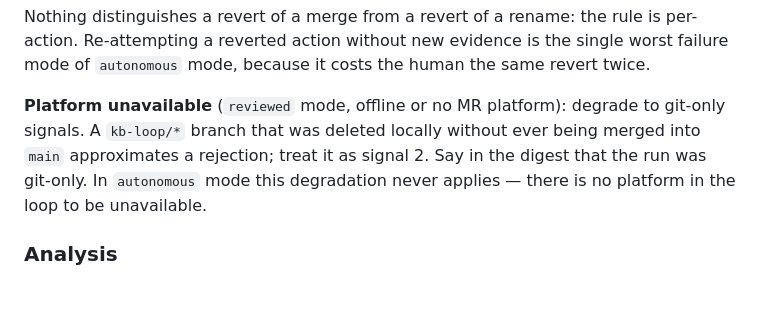
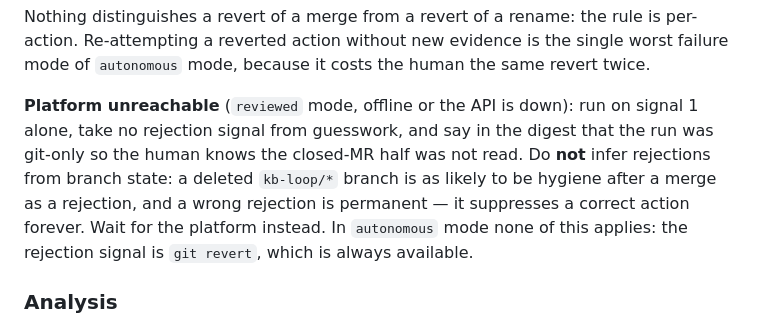
Before and after one commit to jasonw-dev/loopkb, a Markdown page: _meta/loop.md, the part around the change. GitHub-like rendering; blank space fills up the shorter version.

```diff
--- a/_meta/loop.md
+++ b/_meta/loop.md
@@ -173,11 +173,13 @@ Nothing distinguishes a revert of a merge from a revert of a rename: the rule is
 per-action. Re-attempting a reverted action without new evidence is the single worst
 failure mode of `autonomous` mode, because it costs the human the same revert twice.
 
-**Platform unavailable** (`reviewed` mode, offline or no MR platform): degrade to
-git-only signals. A `kb-loop/*` branch that was deleted locally without ever being
-merged into `main` approximates a rejection; treat it as signal 2. Say in the digest
-that the run was git-only. In `autonomous` mode this degradation never applies —
-there is no platform in the loop to be unavailable.
+**Platform unreachable** (`reviewed` mode, offline or the API is down): run on signal 1
+alone, take no rejection signal from guesswork, and say in the digest that the run was
+git-only so the human knows the closed-MR half was not read. Do **not** infer rejections
+from branch state: a deleted `kb-loop/*` branch is as likely to be hygiene after a merge
+as a rejection, and a wrong rejection is permanent — it suppresses a correct action
+forever. Wait for the platform instead. In `autonomous` mode none of this applies: the
+rejection signal is `git revert`, which is always available.
 
 ### Analysis
 
```
Also changed, not shown: CLAUDE.md (+4 -5 lines), _meta/instance.md (+2 -1 lines).
